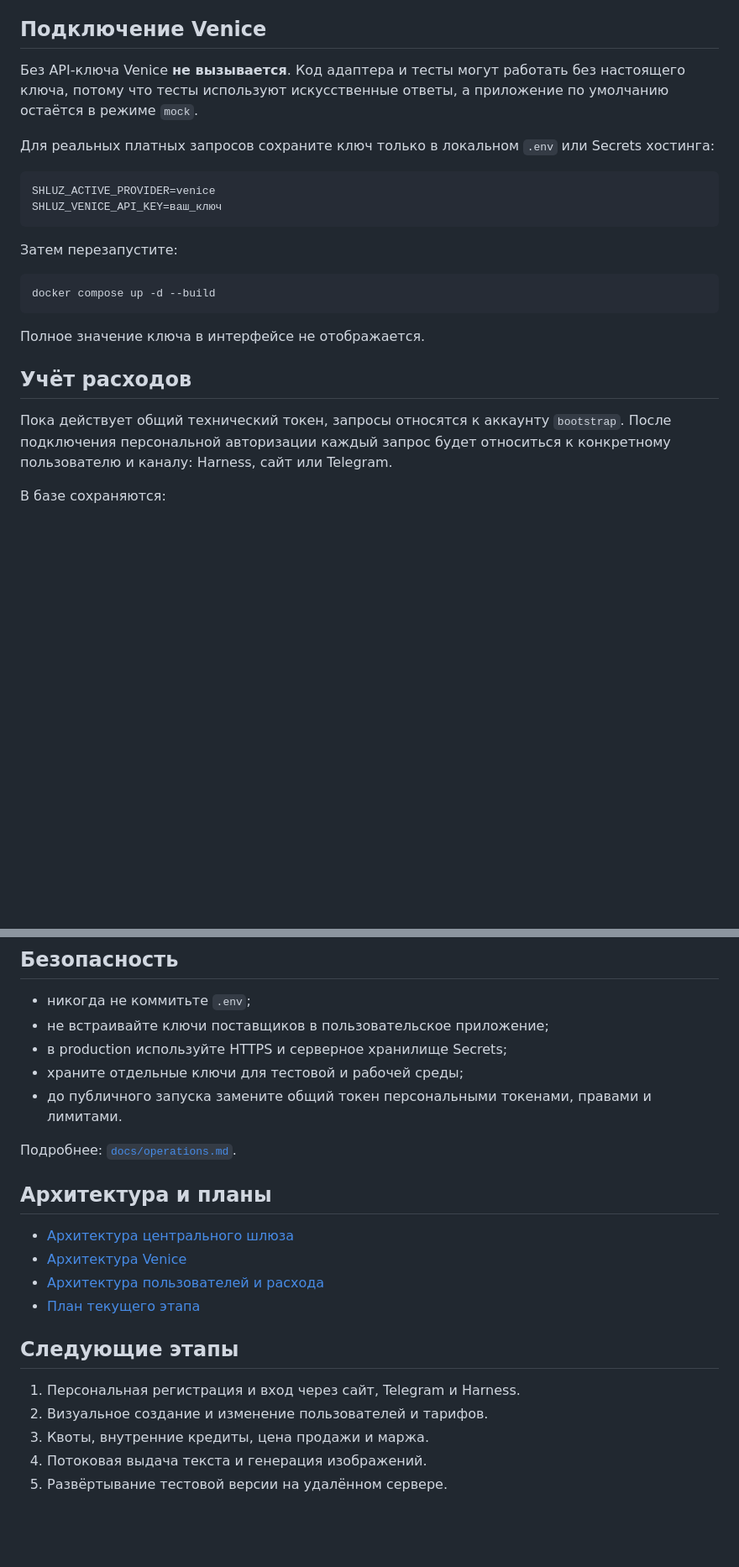
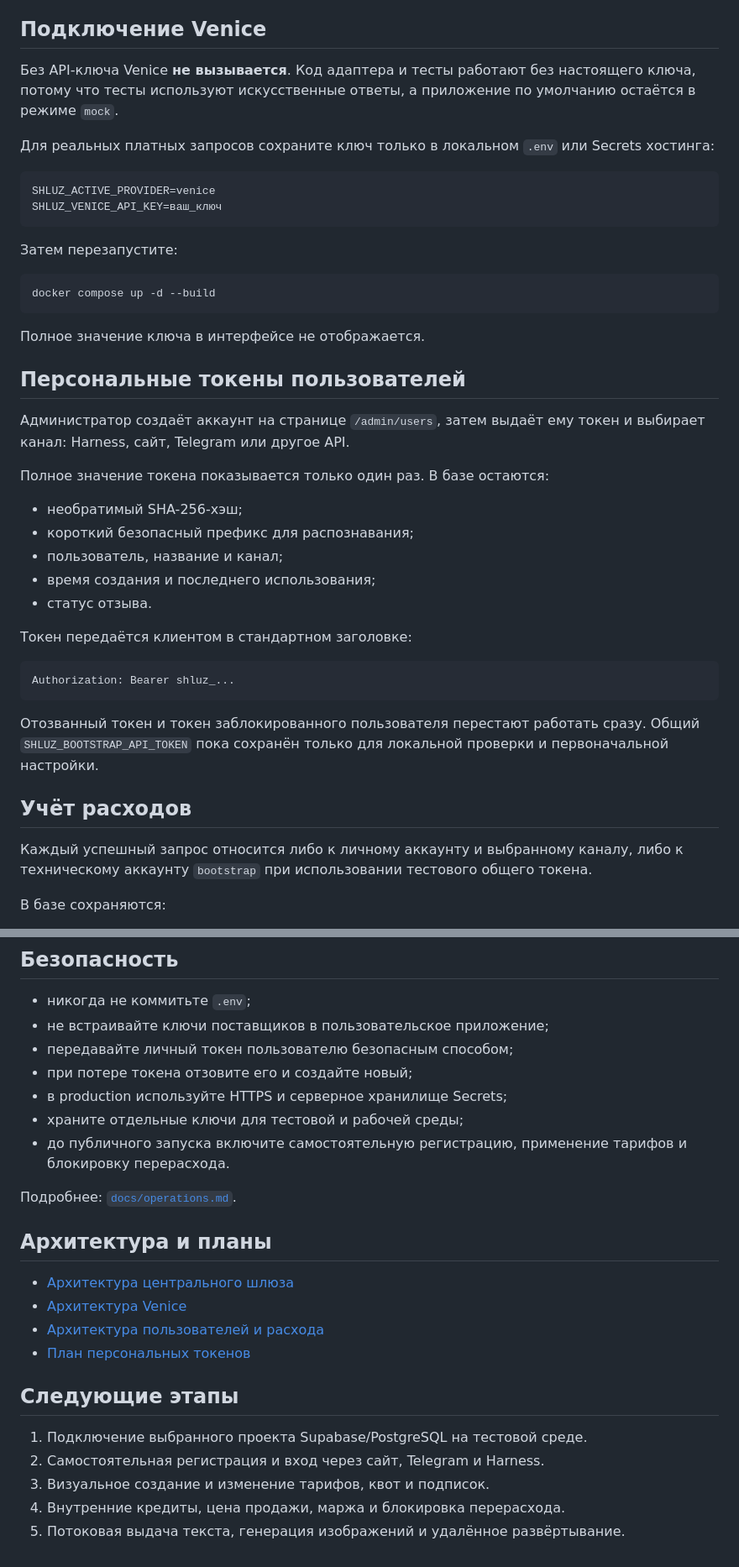
Before and after one commit to DeepDlueIV/shluz, a Markdown page: README.md, 2 parts joined by grey strips. Shown at 84% size. GitHub-like rendering; blank space fills up the shorter version.

Commit message:
docs: document personal access tokens

````diff
--- a/README.md
+++ b/README.md
@@ -71,7 +73,7 @@ SHLUZ_DATABASE_URL=postgresql+psycopg://USER:PASSWORD@HOST:5432/postgres?sslmode
 
 ## Подключение Venice
 
-Без API-ключа Venice **не вызывается**. Код адаптера и тесты могут работать без настоящего ключа, потому что тесты используют искусственные ответы, а приложение по умолчанию остаётся в режиме `mock`.
+Без API-ключа Venice **не вызывается**. Код адаптера и тесты работают без настоящего ключа, потому что тесты используют искусственные ответы, а приложение по умолчанию остаётся в режиме `mock`.
 
 Для реальных платных запросов сохраните ключ только в локальном `.env` или Secrets хостинга:
 
@@ -88,9 +90,29 @@ docker compose up -d --build
 
 Полное значение ключа в интерфейсе не отображается.
 
+## Персональные токены пользователей
+
+Администратор создаёт аккаунт на странице `/admin/users`, затем выдаёт ему токен и выбирает канал: Harness, сайт, Telegram или другое API.
+
+Полное значение токена показывается только один раз. В базе остаются:
+
+- необратимый SHA-256-хэш;
+- короткий безопасный префикс для распознавания;
+- пользователь, название и канал;
+- время создания и последнего использования;
+- статус отзыва.
+
+Токен передаётся клиентом в стандартном заголовке:
+
+```text
+Authorization: Bearer shluz_...
+```
+
+Отозванный токен и токен заблокированного пользователя перестают работать сразу. Общий `SHLUZ_BOOTSTRAP_API_TOKEN` пока сохранён только для локальной проверки и первоначальной настройки.
+
 ## Учёт расходов
 
-Пока действует общий технический токен, запросы относятся к аккаунту `bootstrap`. После подключения персональной авторизации каждый запрос будет относиться к конкретному пользователю и каналу: Harness, сайт или Telegram.
+Каждый успешный запрос относится либо к личному аккаунту и выбранному каналу, либо к техническому аккаунту `bootstrap` при использовании тестового общего токена.
 
 В базе сохраняются:
 
@@ -107,9 +129,11 @@ docker compose up -d --build
 
 - никогда не коммитьте `.env`;
 - не встраивайте ключи поставщиков в пользовательское приложение;
+- передавайте личный токен пользователю безопасным способом;
+- при потере токена отзовите его и создайте новый;
 - в production используйте HTTPS и серверное хранилище Secrets;
 - храните отдельные ключи для тестовой и рабочей среды;
-- до публичного запуска замените общий токен персональными токенами, правами и лимитами.
+- до публичного запуска включите самостоятельную регистрацию, применение тарифов и блокировку перерасхода.
 
 Подробнее: [`docs/operations.md`](docs/operations.md).
 
@@ -118,12 +142,12 @@ docker compose up -d --build
 - [Архитектура центрального шлюза](docs/superpowers/specs/2026-09-29-central-api-gateway-design.md)
 - [Архитектура Venice](docs/superpowers/specs/2026-09-29-venice-observability-design.md)
 - [Архитектура пользователей и расхода](docs/superpowers/specs/2026-09-29-accounts-usage-design.md)
-- [План текущего этапа](docs/superpowers/plans/2026-09-29-accounts-usage-foundation.md)
+- [План персональных токенов](docs/superpowers/plans/2026-09-29-personal-api-tokens.md)
 
 ## Следующие этапы
 
-1. Персональная регистрация и вход через сайт, Telegram и Harness.
-2. Визуальное создание и изменение пользователей и тарифов.
-3. Квоты, внутренние кредиты, цена продажи и маржа.
-4. Потоковая выдача текста и генерация изображений.
-5. Развёртывание тестовой версии на удалённом сервере.
+1. Подключение выбранного проекта Supabase/PostgreSQL на тестовой среде.
+2. Самостоятельная регистрация и вход через сайт, Telegram и Harness.
+3. Визуальное создание и изменение тарифов, квот и подписок.
+4. Внутренние кредиты, цена продажи, маржа и блокировка перерасхода.
+5. Потоковая выдача текста, генерация изображений и удалённое развёртывание.
````
Also changed, not shown: other parts of README.md (+6 -4 lines).
